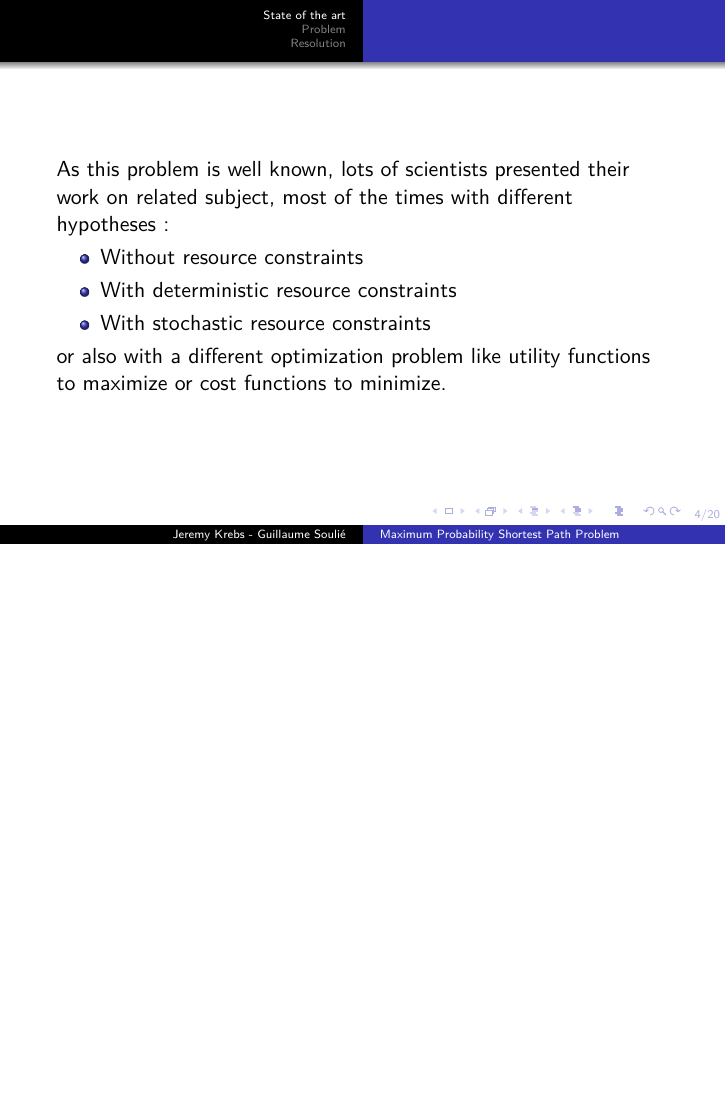
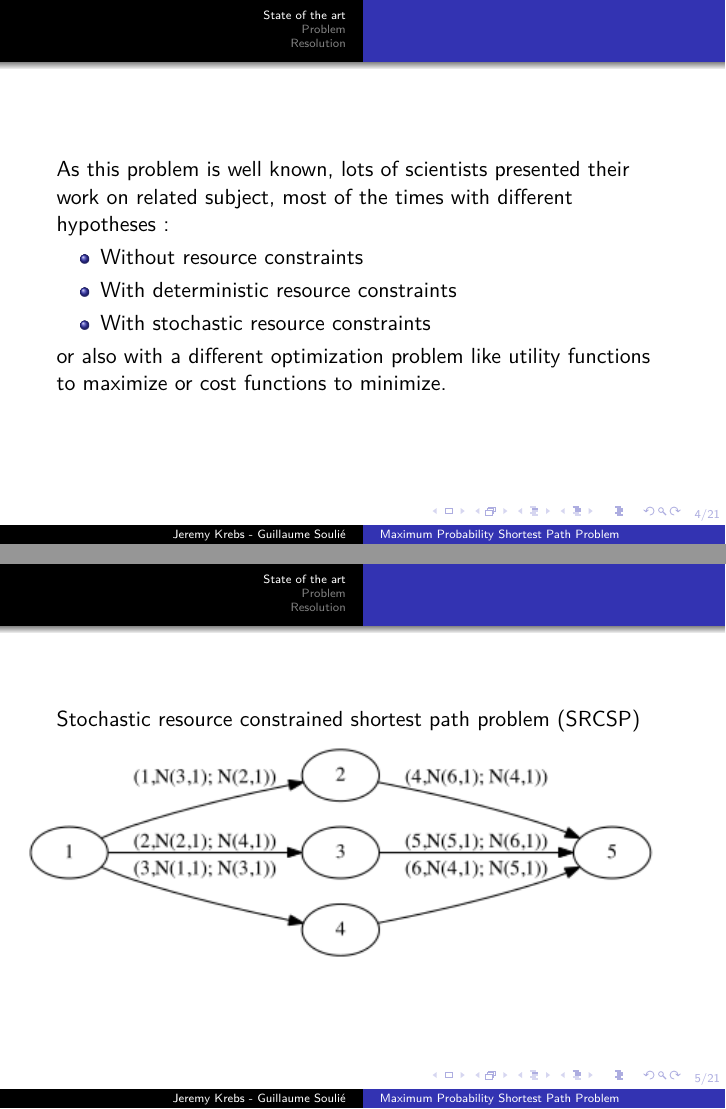
Before and after one commit to JrmKrb/Optimisation_Stochastique, LaTeX slides (slides.tex): page 8 of 29 before the commit and pages 8 and 9 of 30 after it, the two joined at a grey line, the shorter picture padded with empty space. Compiled offline with pdfLaTeX.

Commit message:
add init schema

```diff
--- a/slides.tex
+++ b/slides.tex
@@ -54,6 +54,12 @@ As this problem is well known, lots of scientists presented their work on relate
 \end{itemize}
 
 \uncover<5->{or also with a different optimization problem like utility functions to maximize or cost functions to minimize.}
+\end{frame}
+
+\begin{frame}
+	Stochastic resource constrained shortest path problem (SRCSP)
+	\hspace*{-1.5cm}
+	\includegraphics[width=12cm]{media/SRCSP_2.png}
 \end{frame}
 
 
```
Also changed, not shown: media/SRCSP_2.png (added), slides.pdf.
